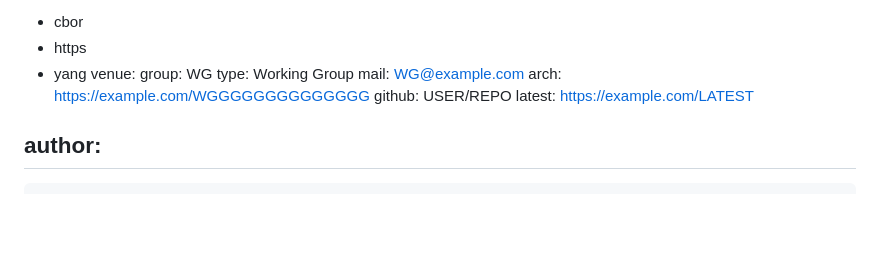
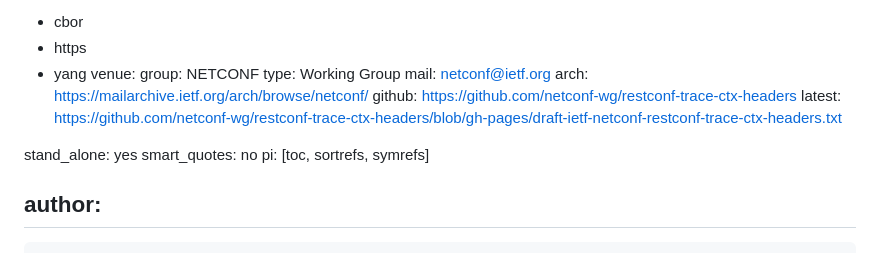
Before and after one commit to Sidhub723/draft-chittapragada-netconf-https-notif-cbor, a Markdown page: draft-chittapragada-netconf-https-notif-cbor.md, the part around the change. Drawn GitHub-style; blank space fills up the shorter version.

Commit message:
even more experimenting with venue

```diff
--- a/draft-chittapragada-netconf-https-notif-cbor.md
+++ b/draft-chittapragada-netconf-https-notif-cbor.md
@@ -16,12 +16,16 @@ keyword:
  - https
  - yang
 venue:
-  group: WG
+  group: NETCONF
   type: Working Group
-  mail: WG@example.com
-  arch: https://example.com/WGGGGGGGGGGGGGG
-  github: USER/REPO
-  latest: https://example.com/LATEST
+  mail: netconf@ietf.org
+  arch: https://mailarchive.ietf.org/arch/browse/netconf/
+  github: https://github.com/netconf-wg/restconf-trace-ctx-headers
+  latest: https://github.com/netconf-wg/restconf-trace-ctx-headers/blob/gh-pages/draft-ietf-netconf-restconf-trace-ctx-headers.txt
+
+stand_alone: yes
+smart_quotes: no
+pi: [toc, sortrefs, symrefs]
 
 author:
  -
```
